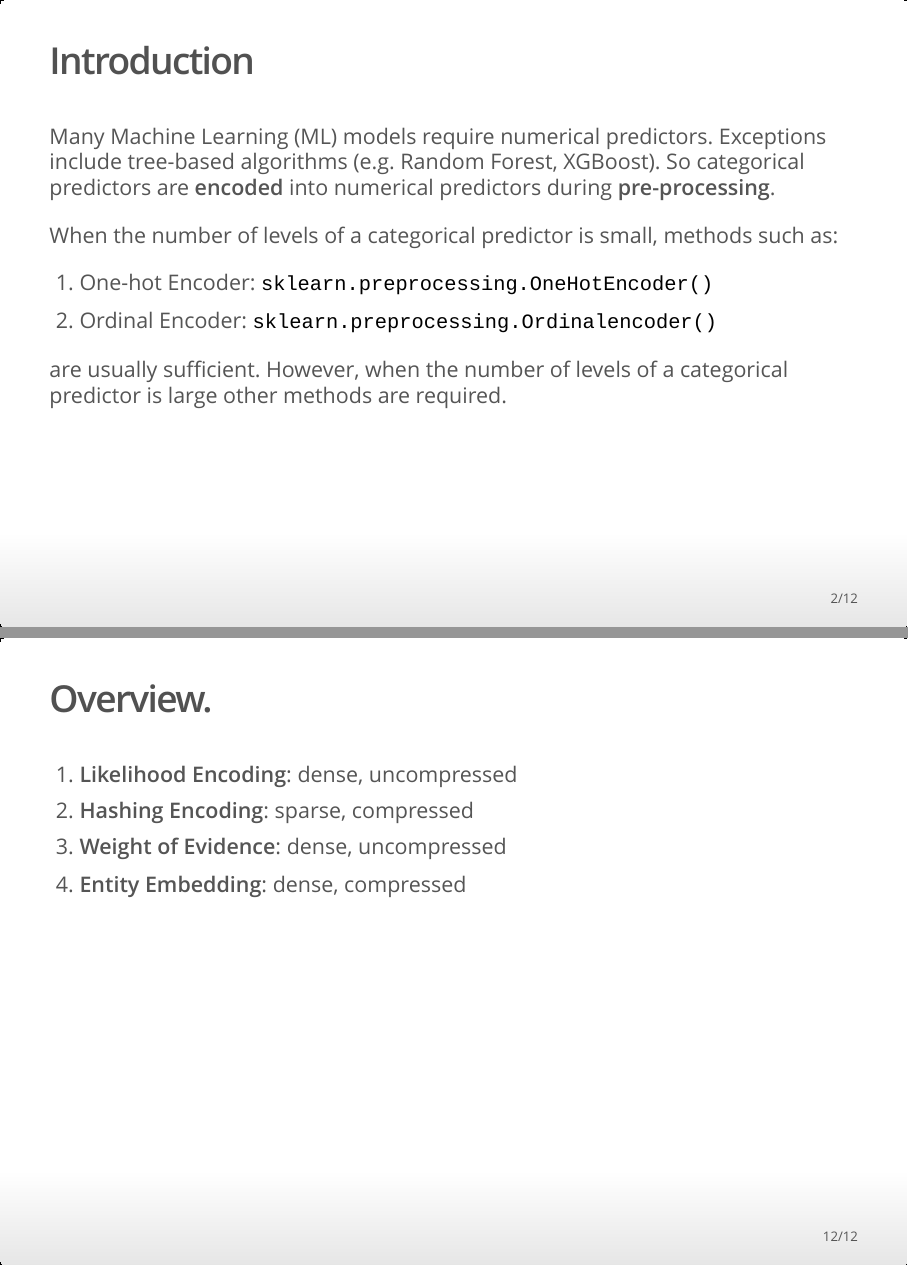
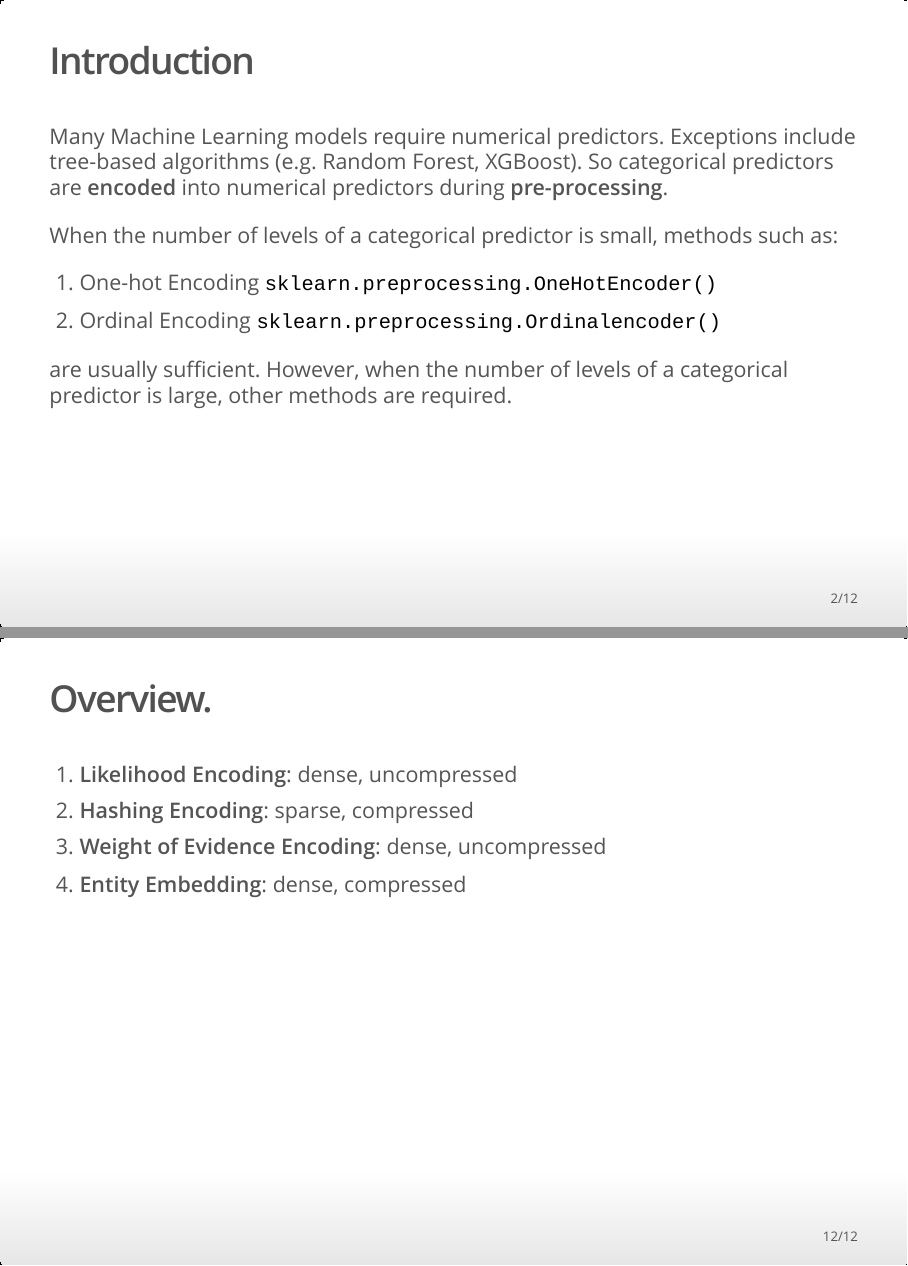
Before and after one commit to mt-edwards/categorical-encoding, an R Markdown document (index.Rmd): pages 2 and 12 of 12, joined at a grey line. The pictures show the output file index.html that the author committed with the source, opened offline.

Commit message:
cleaned up some formating, and correcting errors in the weight of evidence encoding slide

```diff
--- a/index.Rmd
+++ b/index.Rmd
@@ -11,14 +11,14 @@ knitr::opts_chunk$set(echo = FALSE)
 
 ## Introduction
 
-Many Machine Learning (ML) models require numerical predictors. Exceptions include tree-based algorithms (e.g. Random Forest, XGBoost). So categorical predictors are **encoded** into numerical predictors during **pre-processing**.
+Many Machine Learning models require numerical predictors. Exceptions include tree-based algorithms (e.g. Random Forest, XGBoost). So categorical predictors are **encoded** into numerical predictors during **pre-processing**.
 
 When the number of levels of a categorical predictor is small, methods such as:
 
-1. One-hot Encoder: `sklearn.preprocessing.OneHotEncoder()`
-2. Ordinal Encoder: `sklearn.preprocessing.Ordinalencoder()`
+1. One-hot Encoding `sklearn.preprocessing.OneHotEncoder()`
+2. Ordinal Encoding `sklearn.preprocessing.Ordinalencoder()`
 
-are usually sufficient. However, when the number of levels of a categorical predictor is large other methods are required.
+are usually sufficient. However, when the number of levels of a categorical predictor is large, other methods are required.
 
 ## Categorical Encoding
 
@@ -150,5 +150,5 @@ There is currently no python module for entity embedding with the `Pipeline` and
 
 1. **Likelihood Encoding**: dense, uncompressed
 2. **Hashing Encoding**: sparse, compressed
-3. **Weight of Evidence**: dense, uncompressed
+3. **Weight of Evidence Encoding**: dense, uncompressed
 4. **Entity Embedding**: dense, compressed
```
Also changed, not shown: index.html, index.Rmd (12 more changed lines).
